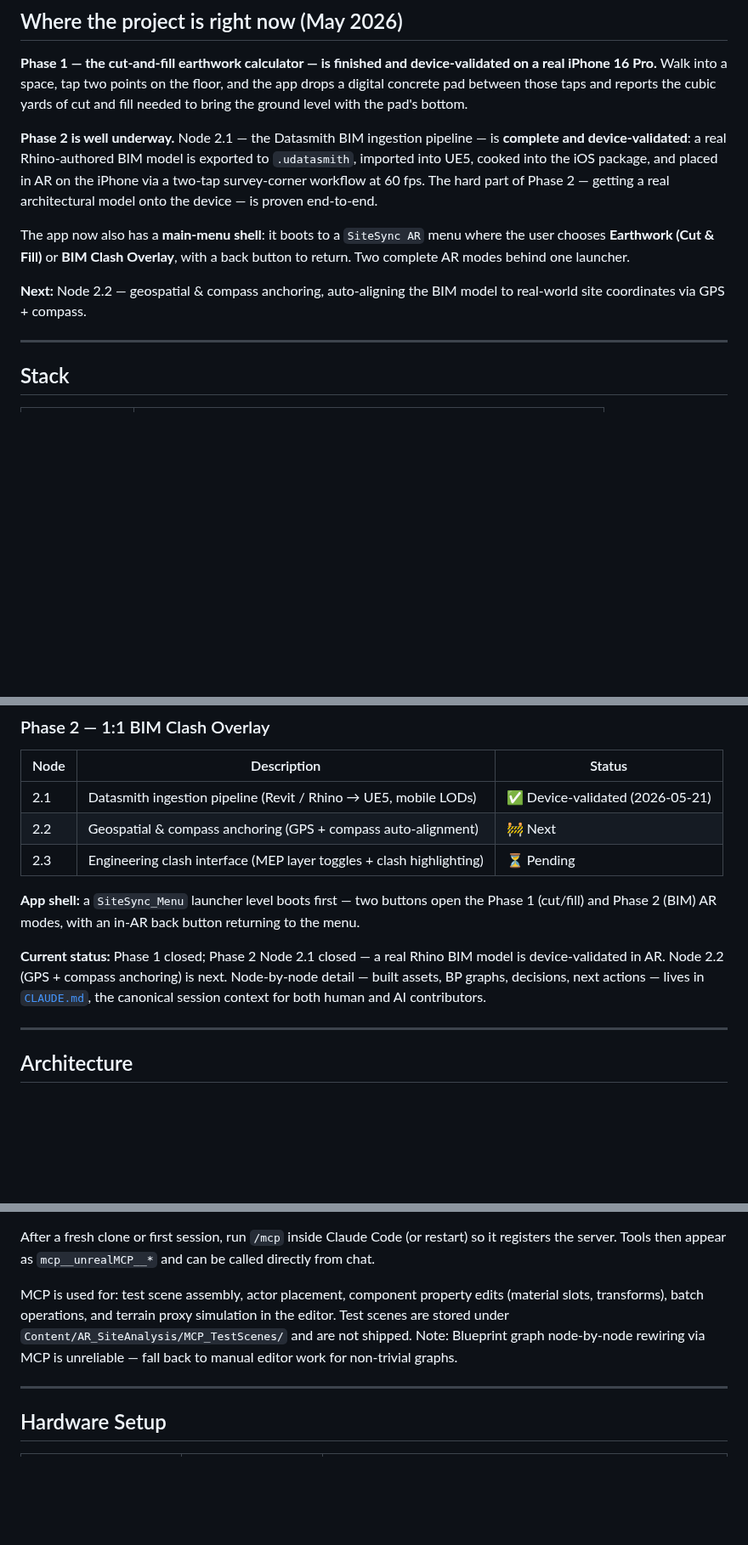
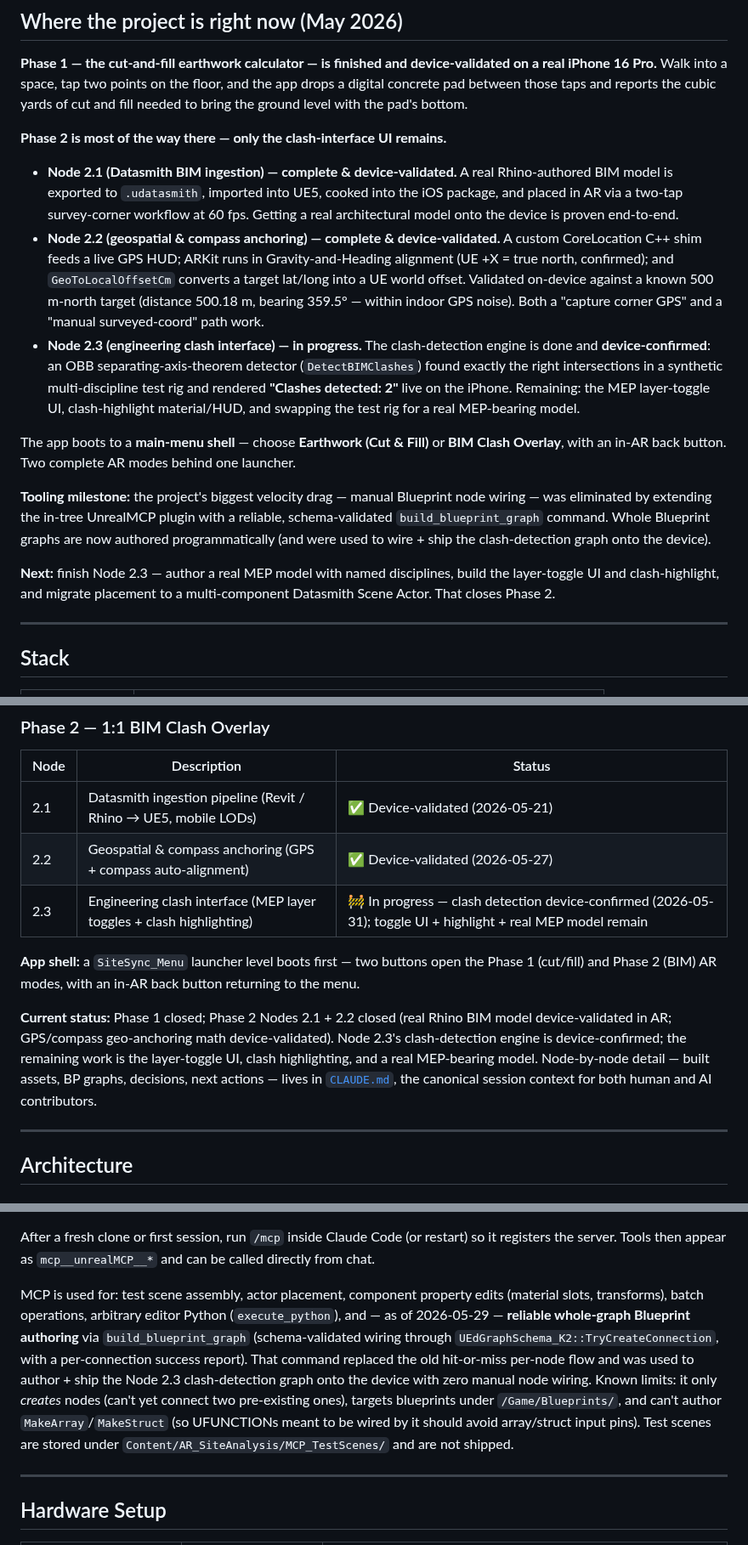
Before and after one commit to jamesrusso12/SiteSync-AR, a Markdown page: README.md, 3 parts joined by grey strips. Shown at 85% size. Drawn GitHub-style; blank space fills up the shorter version.

```diff
--- a/README.md
+++ b/README.md
@@ -14,11 +14,16 @@ SiteSync AR is an iOS augmented reality application for AEC (Architecture, Engin
 
 **Phase 1 — the cut-and-fill earthwork calculator — is finished and device-validated on a real iPhone 16 Pro.** Walk into a space, tap two points on the floor, and the app drops a digital concrete pad between those taps and reports the cubic yards of cut and fill needed to bring the ground level with the pad's bottom.
 
-**Phase 2 is well underway.** Node 2.1 — the Datasmith BIM ingestion pipeline — is **complete and device-validated**: a real Rhino-authored BIM model is exported to `.udatasmith`, imported into UE5, cooked into the iOS package, and placed in AR on the iPhone via a two-tap survey-corner workflow at 60 fps. The hard part of Phase 2 — getting a real architectural model onto the device — is proven end-to-end.
+**Phase 2 is most of the way there — only the clash-interface UI remains.**
+- **Node 2.1 (Datasmith BIM ingestion) — complete & device-validated.** A real Rhino-authored BIM model is exported to `.udatasmith`, imported into UE5, cooked into the iOS package, and placed in AR via a two-tap survey-corner workflow at 60 fps. Getting a real architectural model onto the device is proven end-to-end.
+- **Node 2.2 (geospatial & compass anchoring) — complete & device-validated.** A custom CoreLocation C++ shim feeds a live GPS HUD; ARKit runs in Gravity-and-Heading alignment (UE +X = true north, confirmed); and `GeoToLocalOffsetCm` converts a target lat/long into a UE world offset. Validated on-device against a known 500 m-north target (distance 500.18 m, bearing 359.5° — within indoor GPS noise). Both a "capture corner GPS" and a "manual surveyed-coord" path work.
+- **Node 2.3 (engineering clash interface) — in progress.** The clash-detection engine is done and **device-confirmed**: an OBB separating-axis-theorem detector (`DetectBIMClashes`) found exactly the right intersections in a synthetic multi-discipline test rig and rendered **"Clashes detected: 2"** live on the iPhone. Remaining: the MEP layer-toggle UI, clash-highlight material/HUD, and swapping the test rig for a real MEP-bearing model.
 
-The app now also has a **main-menu shell**: it boots to a `SiteSync AR` menu where the user chooses **Earthwork (Cut & Fill)** or **BIM Clash Overlay**, with a back button to return. Two complete AR modes behind one launcher.
+The app boots to a **main-menu shell** — choose **Earthwork (Cut & Fill)** or **BIM Clash Overlay**, with an in-AR back button. Two complete AR modes behind one launcher.
 
-**Next:** Node 2.2 — geospatial & compass anchoring, auto-aligning the BIM model to real-world site coordinates via GPS + compass.
+**Tooling milestone:** the project's biggest velocity drag — manual Blueprint node wiring — was eliminated by extending the in-tree UnrealMCP plugin with a reliable, schema-validated `build_blueprint_graph` command. Whole Blueprint graphs are now authored programmatically (and were used to wire + ship the clash-detection graph onto the device).
+
+**Next:** finish Node 2.3 — author a real MEP model with named disciplines, build the layer-toggle UI and clash-highlight, and migrate placement to a multi-component Datasmith Scene Actor. That closes Phase 2.
 
 ---
 
@@ -85,12 +90,12 @@ Both modes are real workflows in AEC AR tooling — Trimble Sitevision and Autod
 | Node | Description | Status |
 |---|---|---|
 | 2.1 | Datasmith ingestion pipeline (Revit / Rhino → UE5, mobile LODs) | ✅ Device-validated (2026-05-21) |
-| 2.2 | Geospatial & compass anchoring (GPS + compass auto-alignment) | 🚧 Next |
-| 2.3 | Engineering clash interface (MEP layer toggles + clash highlighting) | ⏳ Pending |
+| 2.2 | Geospatial & compass anchoring (GPS + compass auto-alignment) | ✅ Device-validated (2026-05-27) |
+| 2.3 | Engineering clash interface (MEP layer toggles + clash highlighting) | 🚧 In progress — clash detection device-confirmed (2026-05-31); toggle UI + highlight + real MEP model remain |
 
 **App shell:** a `SiteSync_Menu` launcher level boots first — two buttons open the Phase 1 (cut/fill) and Phase 2 (BIM) AR modes, with an in-AR back button returning to the menu.
 
-**Current status:** Phase 1 closed; Phase 2 Node 2.1 closed — a real Rhino BIM model is device-validated in AR. Node 2.2 (GPS + compass anchoring) is next. Node-by-node detail — built assets, BP graphs, decisions, next actions — lives in [`CLAUDE.md`](CLAUDE.md), the canonical session context for both human and AI contributors.
+**Current status:** Phase 1 closed; Phase 2 Nodes 2.1 + 2.2 closed (real Rhino BIM model device-validated in AR; GPS/compass geo-anchoring math device-validated). Node 2.3's clash-detection engine is device-confirmed; the remaining work is the layer-toggle UI, clash highlighting, and a real MEP-bearing model. Node-by-node detail — built assets, BP graphs, decisions, next actions — lives in [`CLAUDE.md`](CLAUDE.md), the canonical session context for both human and AI contributors.
 
 ---
 
@@ -141,7 +146,7 @@ The UnrealMCP C++ plugin auto-starts a TCP server on `127.0.0.1:55557` when the
 
 After a fresh clone or first session, run `/mcp` inside Claude Code (or restart) so it registers the server. Tools then appear as `mcp__unrealMCP__*` and can be called directly from chat.
 
-MCP is used for: test scene assembly, actor placement, component property edits (material slots, transforms), batch operations, and terrain proxy simulation in the editor. Test scenes are stored under `Content/AR_SiteAnalysis/MCP_TestScenes/` and are not shipped. Note: Blueprint graph node-by-node rewiring via MCP is unreliable — fall back to manual editor work for non-trivial graphs.
+MCP is used for: test scene assembly, actor placement, component property edits (material slots, transforms), batch operations, arbitrary editor Python (`execute_python`), and — as of 2026-05-29 — **reliable whole-graph Blueprint authoring** via `build_blueprint_graph` (schema-validated wiring through `UEdGraphSchema_K2::TryCreateConnection`, with a per-connection success report). That command replaced the old hit-or-miss per-node flow and was used to author + ship the Node 2.3 clash-detection graph onto the device with zero manual node wiring. Known limits: it only *creates* nodes (can't yet connect two pre-existing ones), targets blueprints under `/Game/Blueprints/`, and can't author `MakeArray`/`MakeStruct` (so UFUNCTIONs meant to be wired by it should avoid array/struct input pins). Test scenes are stored under `Content/AR_SiteAnalysis/MCP_TestScenes/` and are not shipped.
 
 ---
 
```
Also changed, not shown: CLAUDE.md (+21 -1 lines).
